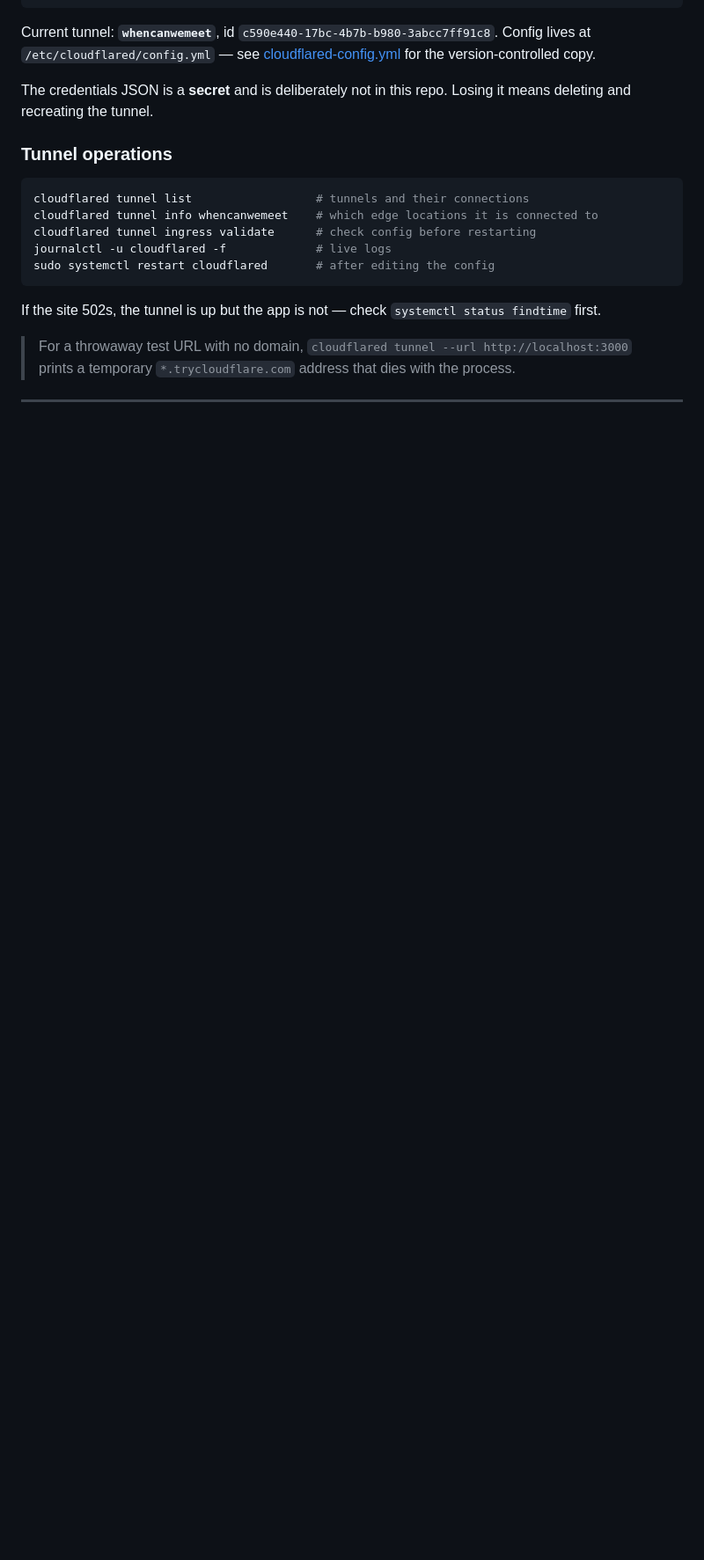
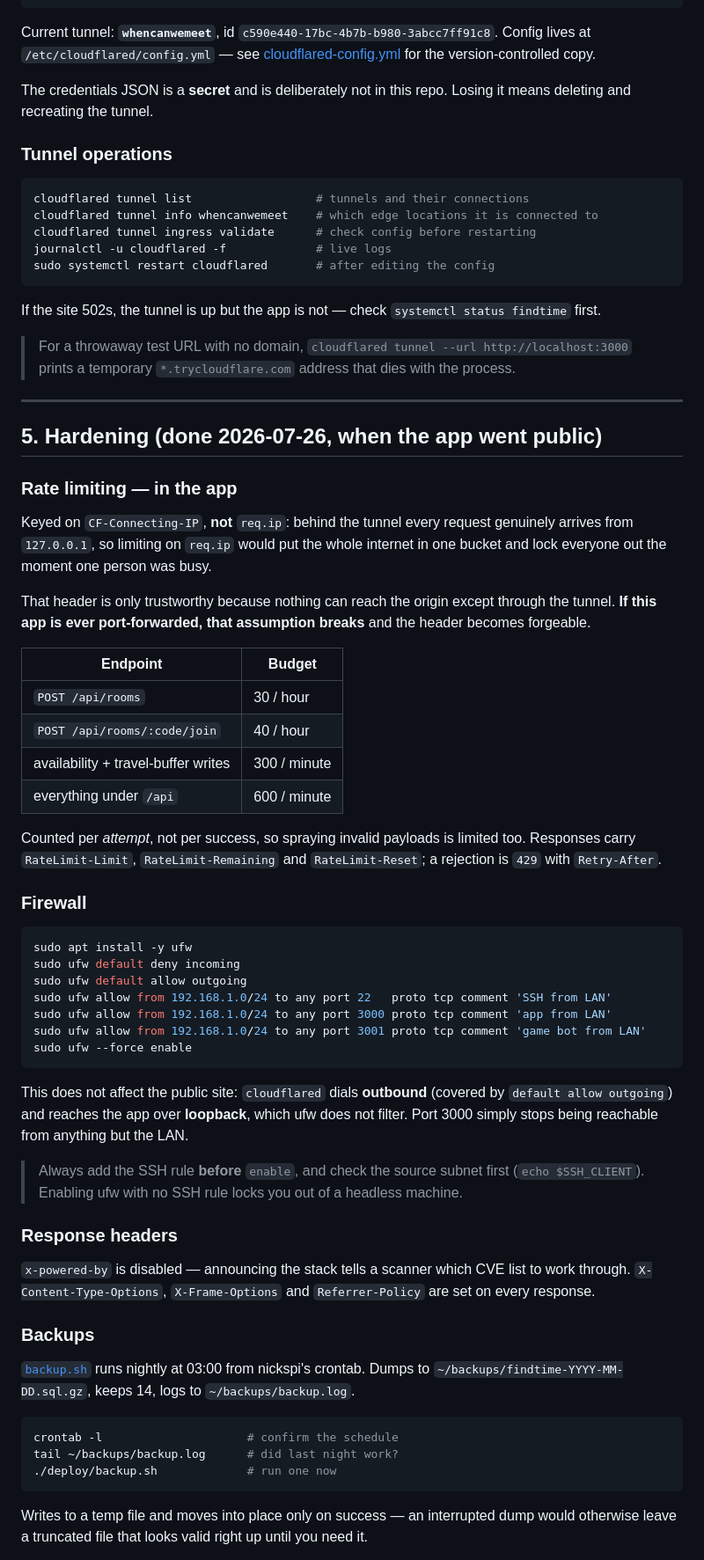
Before and after one commit to iomnork/FriendSync, a Markdown page: deploy/README.md, the part around one of its changes. Shown at 88% size. GitHub-like rendering; blank space fills up the shorter version.

Commit message:
Document the hardening: rate limits, firewall, backups
Records why rate limiting keys on CF-Connecting-IP rather than req.ip, and
flags the assumption that makes that safe — nothing reaches the origin except
through the tunnel, so the header cannot be forged. That stops being true if
the app is ever port-forwarded.

Firewall section notes that ufw does not affect the public site (cloudflared
dials outbound and reaches the app over unfiltered loopback), and warns to add
the SSH rule before enabling on a headless machine.

Backup section includes a restore drill, since a backup that has never been
restored is a hypothesis rather than a backup.

Co-Authored-By: Claude Opus 5 <noreply@anthropic.com>

````diff
--- a/deploy/README.md
+++ b/deploy/README.md
@@ -98,3 +98,68 @@ If the site 502s, the tunnel is up but the app is not — check
 
 ---
 
+## 5. Hardening (done 2026-07-26, when the app went public)
+
+### Rate limiting — in the app
+
+Keyed on `CF-Connecting-IP`, **not** `req.ip`: behind the tunnel every request
+genuinely arrives from `127.0.0.1`, so limiting on `req.ip` would put the whole
+internet in one bucket and lock everyone out the moment one person was busy.
+
+That header is only trustworthy because nothing can reach the origin except
+through the tunnel. **If this app is ever port-forwarded, that assumption
+breaks** and the header becomes forgeable.
+
+| Endpoint | Budget |
+|---|---|
+| `POST /api/rooms` | 30 / hour |
+| `POST /api/rooms/:code/join` | 40 / hour |
+| availability + travel-buffer writes | 300 / minute |
+| everything under `/api` | 600 / minute |
+
+Counted per *attempt*, not per success, so spraying invalid payloads is limited
+too. Responses carry `RateLimit-Limit`, `RateLimit-Remaining` and
+`RateLimit-Reset`; a rejection is `429` with `Retry-After`.
+
+### Firewall
+
+```bash
+sudo apt install -y ufw
+sudo ufw default deny incoming
+sudo ufw default allow outgoing
+sudo ufw allow from 192.168.1.0/24 to any port 22   proto tcp comment 'SSH from LAN'
+sudo ufw allow from 192.168.1.0/24 to any port 3000 proto tcp comment 'app from LAN'
+sudo ufw allow from 192.168.1.0/24 to any port 3001 proto tcp comment 'game bot from LAN'
+sudo ufw --force enable
+```
+
+This does not affect the public site: `cloudflared` dials **outbound** (covered
+by `default allow outgoing`) and reaches the app over **loopback**, which ufw
+does not filter. Port 3000 simply stops being reachable from anything but the
+LAN.
+
+> Always add the SSH rule **before** `enable`, and check the source subnet
+> first (`echo $SSH_CLIENT`). Enabling ufw with no SSH rule locks you out of a
+> headless machine.
+
+### Response headers
+
+`x-powered-by` is disabled — announcing the stack tells a scanner which CVE
+list to work through. `X-Content-Type-Options`, `X-Frame-Options` and
+`Referrer-Policy` are set on every response.
+
+### Backups
+
+[`backup.sh`](backup.sh) runs nightly at 03:00 from nickspi's crontab. Dumps to
+`~/backups/findtime-YYYY-MM-DD.sql.gz`, keeps 14, logs to `~/backups/backup.log`.
+
+```bash
+crontab -l                     # confirm the schedule
+tail ~/backups/backup.log      # did last night work?
+./deploy/backup.sh             # run one now
+```
+
+Writes to a temp file and moves into place only on success — an interrupted
+dump would otherwise leave a truncated file that looks valid right up until you
+need it.
+
````
Also changed, not shown: other parts of deploy/README.md (+17 -0 lines).
